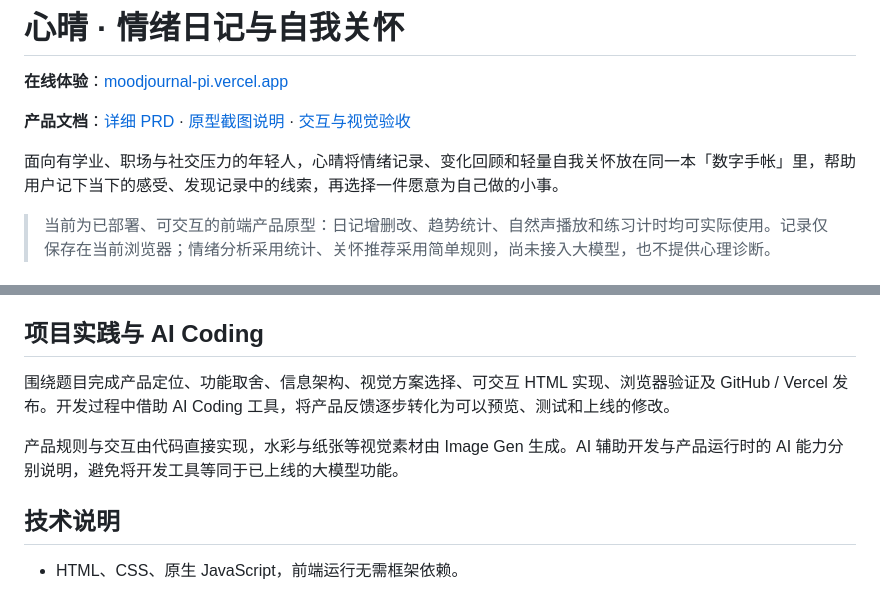
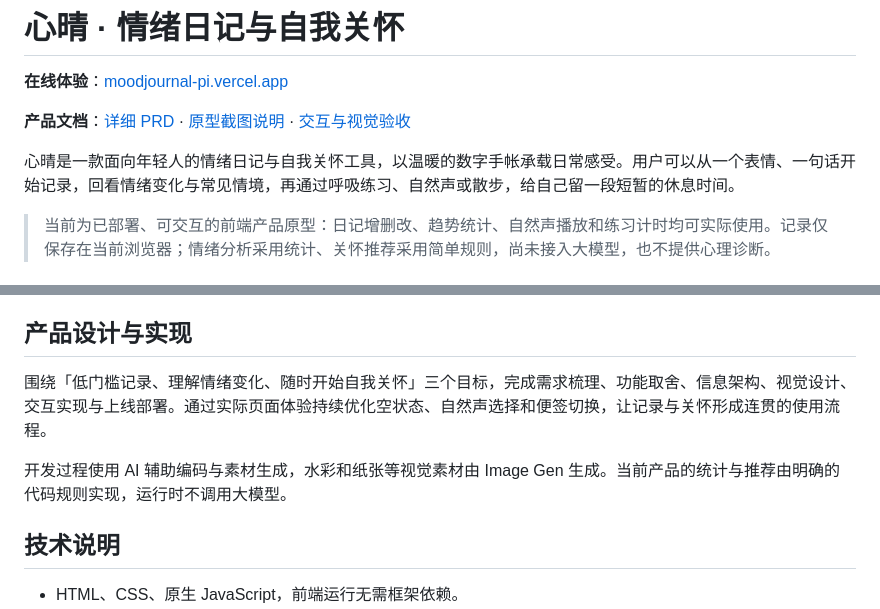
Before and after one commit to xiaojunmaoi/Mood-Journal, a Markdown page: README.md, 2 parts joined by grey strips. GitHub-like rendering.

Commit message:
docs: present Xinqing as a standalone product

```diff
--- a/README.md
+++ b/README.md
@@ -4,7 +4,7 @@
 
 **产品文档**：[详细 PRD](docs/PRD.md) · [原型截图说明](docs/images/README.md) · [交互与视觉验收](design-qa.md)
 
-面向有学业、职场与社交压力的年轻人，心晴将情绪记录、变化回顾和轻量自我关怀放在同一本「数字手帐」里，帮助用户记下当下的感受、发现记录中的线索，再选择一件愿意为自己做的小事。
+心晴是一款面向年轻人的情绪日记与自我关怀工具，以温暖的数字手帐承载日常感受。用户可以从一个表情、一句话开始记录，回看情绪变化与常见情境，再通过呼吸练习、自然声或散步，给自己留一段短暂的休息时间。
 
 > 当前为已部署、可交互的前端产品原型：日记增删改、趋势统计、自然声播放和练习计时均可实际使用。记录仅保存在当前浏览器；情绪分析采用统计、关怀推荐采用简单规则，尚未接入大模型，也不提供心理诊断。
 
@@ -97,11 +97,11 @@
 - 白噪音在产品中指四类自然环境声；音频文件随站点部署，页面不会自动播放，关闭练习窗口后停止。
 - 项目用于日常情绪记录与自我关怀，不替代专业心理服务；尚无真实用户规模、留存或改善效果数据。
 
-## 项目实践与 AI Coding
+## 产品设计与实现
 
-围绕题目完成产品定位、功能取舍、信息架构、视觉方案选择、可交互 HTML 实现、浏览器验证及 GitHub / Vercel 发布。开发过程中借助 AI Coding 工具，将产品反馈逐步转化为可以预览、测试和上线的修改。
+围绕「低门槛记录、理解情绪变化、随时开始自我关怀」三个目标，完成需求梳理、功能取舍、信息架构、视觉设计、交互实现与上线部署。通过实际页面体验持续优化空状态、自然声选择和便签切换，让记录与关怀形成连贯的使用流程。
 
-产品规则与交互由代码直接实现，水彩与纸张等视觉素材由 Image Gen 生成。AI 辅助开发与产品运行时的 AI 能力分别说明，避免将开发工具等同于已上线的大模型功能。
+开发过程使用 AI 辅助编码与素材生成，水彩和纸张等视觉素材由 Image Gen 生成。当前产品的统计与推荐由明确的代码规则实现，运行时不调用大模型。
 
 ## 技术说明
 
```
Also changed, not shown: docs/PRD.md (+2 -2 lines).
